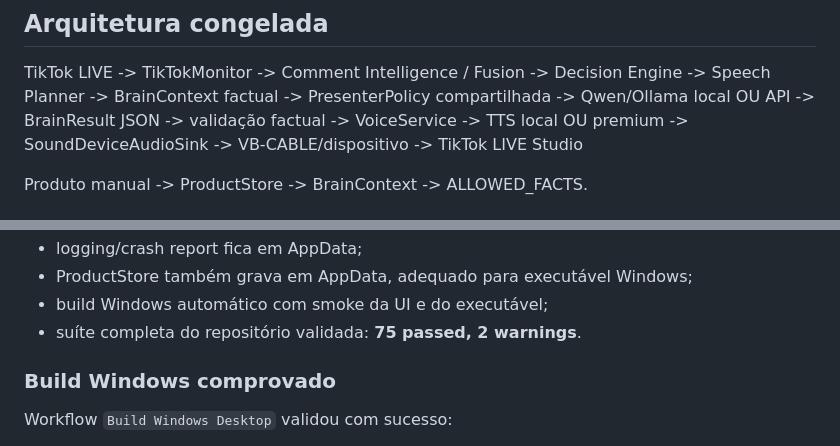
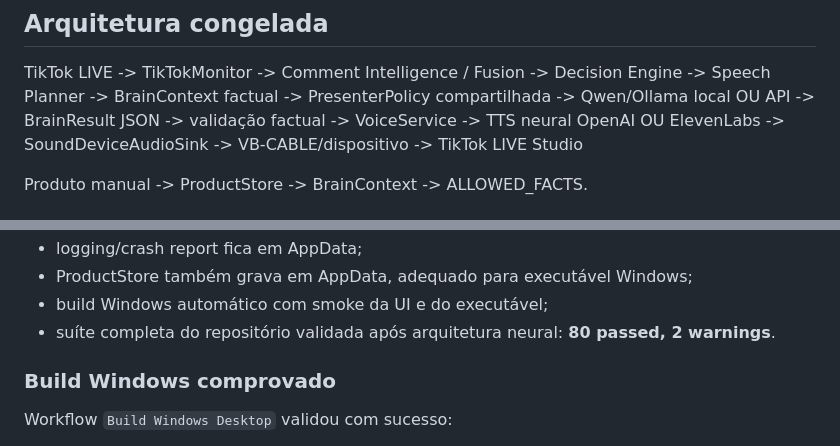
Before and after one commit to adrse/AGCN-Live-Voice, a Markdown page: docs/ASTRA_HANDOFF_2026-09-29.md, 2 parts joined by grey strips. GitHub-like rendering.

```diff
--- a/docs/ASTRA_HANDOFF_2026-09-29.md
+++ b/docs/ASTRA_HANDOFF_2026-09-29.md
@@ -26,7 +26,7 @@ TikTok LIVE
 -> BrainResult JSON
 -> validação factual
 -> VoiceService
--> TTS local OU premium
+-> TTS neural OpenAI OU ElevenLabs
 -> SoundDeviceAudioSink
 -> VB-CABLE/dispositivo
 -> TikTok LIVE Studio
@@ -221,7 +235,7 @@ Após o handoff inicial, também foram concluídos:
 - logging/crash report fica em AppData;
 - ProductStore também grava em AppData, adequado para executável Windows;
 - build Windows automático com smoke da UI e do executável;
-- suíte completa do repositório validada: **75 passed, 2 warnings**.
+- suíte completa do repositório validada após arquitetura neural: **80 passed, 2 warnings**.
 
 ### Build Windows comprovado
 
```
Also changed, not shown: other parts of docs/ASTRA_HANDOFF_2026-09-29.md (+33 -5 lines).
